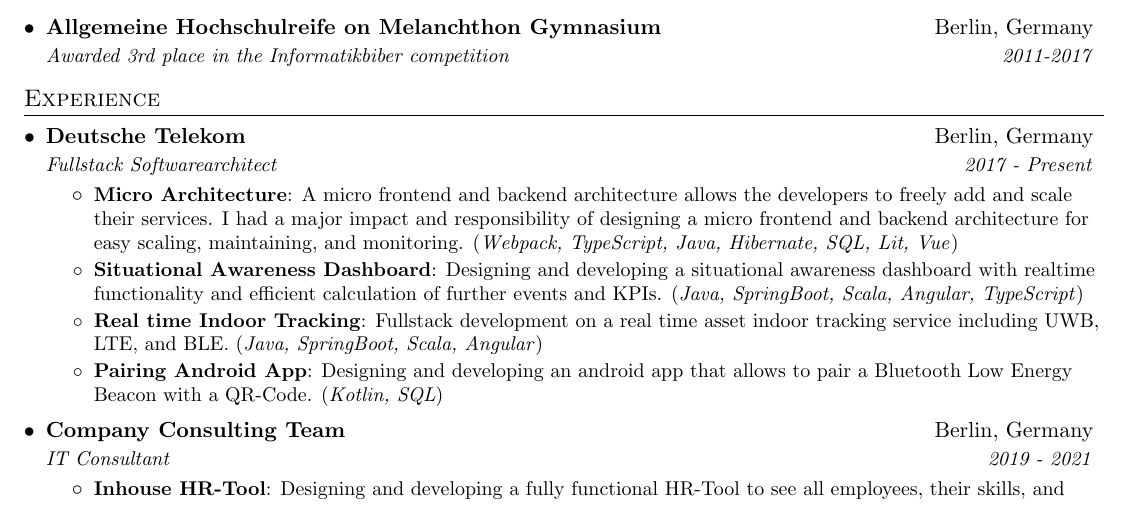
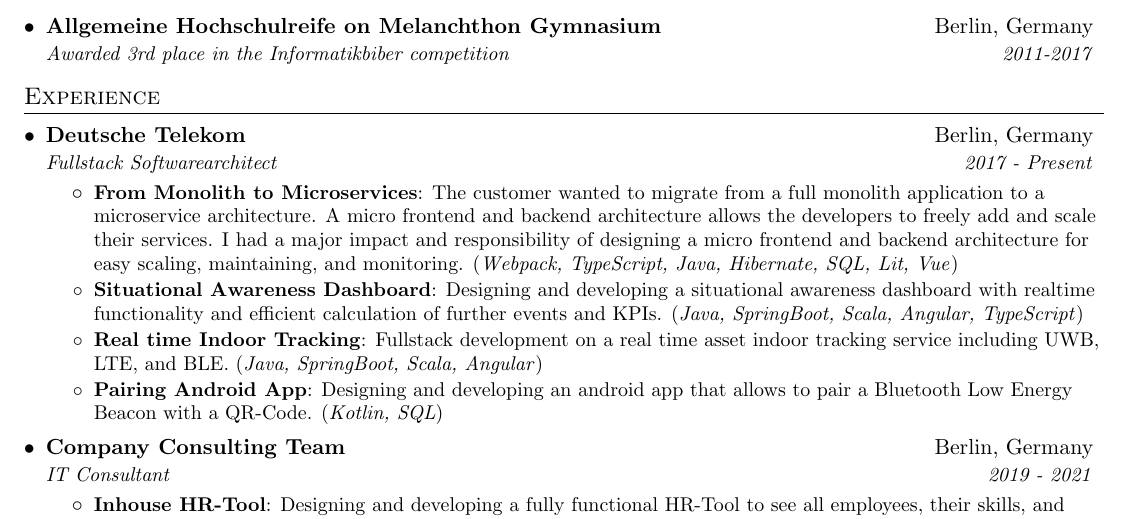
Before and after one commit to FlorianWoelki/florianwoelki.com, a LaTeX CV (pdf/new_resume.tex): part of the page, cut so that both start at the same text. Compiled offline with pdfLaTeX.

Commit message:
refactor: change new resume

```diff
--- a/pdf/new_resume.tex
+++ b/pdf/new_resume.tex
@@ -113,8 +113,8 @@
       {Deutsche Telekom}{Berlin, Germany}
       {Fullstack Softwarearchitect}{2017 - Present}
       \resumeItemListStart
-        \resumeItem{Micro Architecture}
-          {A micro frontend and backend architecture allows the developers to freely add and scale their services. I had a major impact and responsibility of designing a micro frontend and backend architecture for easy scaling, maintaining, and monitoring.
+        \resumeItem{From Monolith to Microservices}
+          {The customer wanted to migrate from a full monolith application to a microservice architecture. A micro frontend and backend architecture allows the developers to freely add and scale their services. I had a major impact and responsibility of designing a micro frontend and backend architecture for easy scaling, maintaining, and monitoring.
           (\textit{Webpack, TypeScript, Java, Hibernate, SQL, Lit, Vue})}
         \resumeItem{Situational Awareness Dashboard}
           {Designing and developing a situational awareness dashboard with realtime functionality and efficient calculation of further events and KPIs.
```
Also changed, not shown: pdf/new_resume.pdf.
